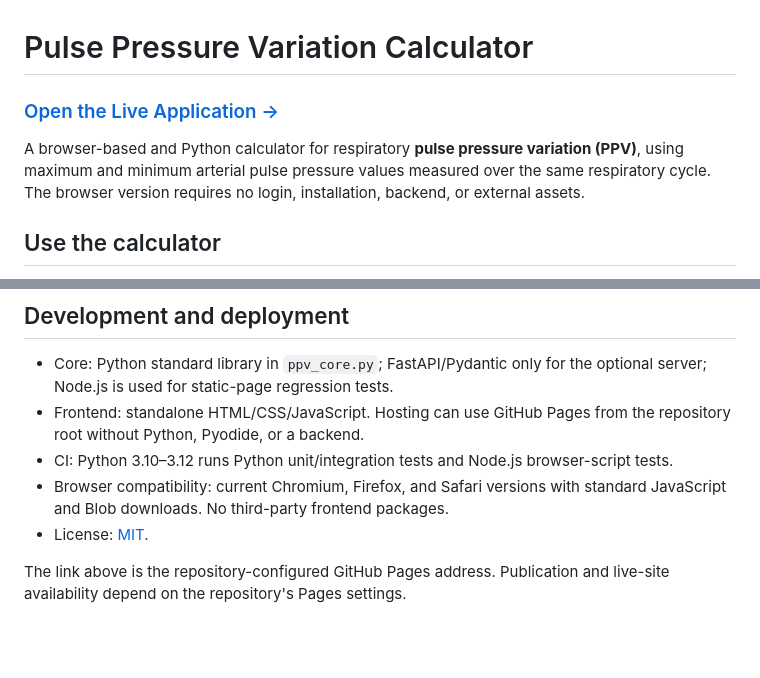
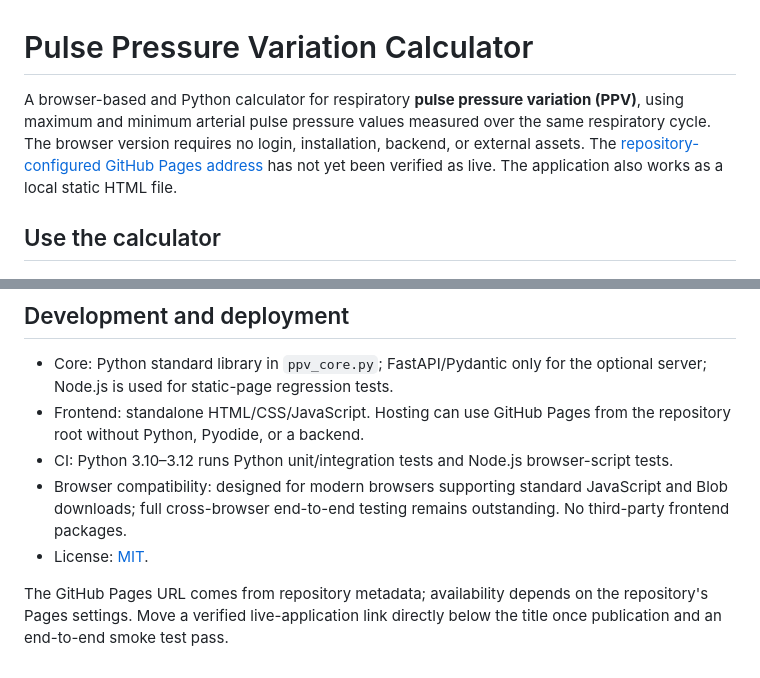
Before and after one commit to abusuraihsakhri/pulse-pressure-variation-calculator, a Markdown page: README.md, 2 parts joined by grey strips. GitHub-like rendering; blank space fills up the shorter version.

Commit message:
docs: distinguish configured Pages address from verified live deployment

```diff
--- a/README.md
+++ b/README.md
@@ -1,8 +1,6 @@
 # Pulse Pressure Variation Calculator
 
-### [Open the Live Application →](https://abusuraihsakhri.github.io/pulse-pressure-variation-calculator/)
-
-A browser-based and Python calculator for respiratory **pulse pressure variation (PPV)**, using maximum and minimum arterial pulse pressure values measured over the same respiratory cycle. The browser version requires no login, installation, backend, or external assets.
+A browser-based and Python calculator for respiratory **pulse pressure variation (PPV)**, using maximum and minimum arterial pulse pressure values measured over the same respiratory cycle. The browser version requires no login, installation, backend, or external assets. The [repository-configured GitHub Pages address](https://abusuraihsakhri.github.io/pulse-pressure-variation-calculator/) has not yet been verified as live. The application also works as a local static HTML file.
 
 ## Use the calculator
 
@@ -65,7 +63,7 @@ The legacy audit log is in-memory. HMAC verification recomputes signatures and c
 - Core: Python standard library in `ppv_core.py`; FastAPI/Pydantic only for the optional server; Node.js is used for static-page regression tests.
 - Frontend: standalone HTML/CSS/JavaScript. Hosting can use GitHub Pages from the repository root without Python, Pyodide, or a backend.
 - CI: Python 3.10–3.12 runs Python unit/integration tests and Node.js browser-script tests.
-- Browser compatibility: current Chromium, Firefox, and Safari versions with standard JavaScript and Blob downloads. No third-party frontend packages.
+- Browser compatibility: designed for modern browsers supporting standard JavaScript and Blob downloads; full cross-browser end-to-end testing remains outstanding. No third-party frontend packages.
 - License: [MIT](LICENSE).
 
-The link above is the repository-configured GitHub Pages address. Publication and live-site availability depend on the repository's Pages settings.
+The GitHub Pages URL comes from repository metadata; availability depends on the repository's Pages settings. Move a verified live-application link directly below the title once publication and an end-to-end smoke test pass.
```
